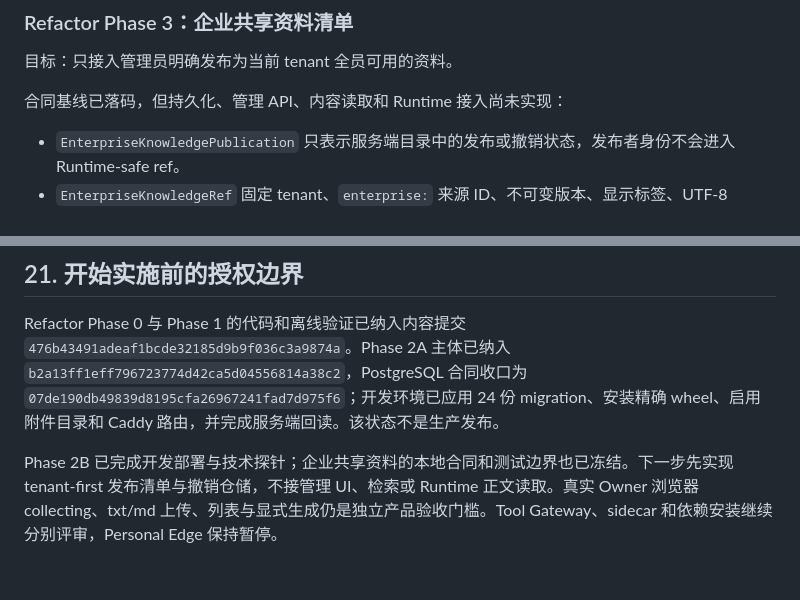
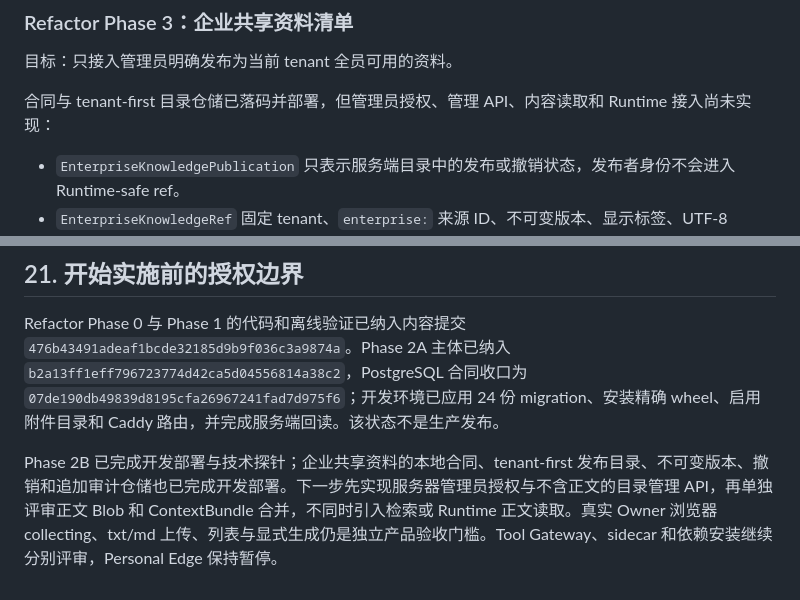
Before and after one commit to iyuenan3/larkflow, a Markdown page: docs/REFACTOR_BLUEPRINT.md, 2 parts joined by grey strips. GitHub-like rendering.

```diff
--- a/docs/REFACTOR_BLUEPRINT.md
+++ b/docs/REFACTOR_BLUEPRINT.md
@@ -462,7 +463,7 @@ Phase 2B 开发部署证据：附件支持的 Agent 输入由服务端追加，
 
 目标：只接入管理员明确发布为当前 tenant 全员可用的资料。
 
-合同基线已落码，但持久化、管理 API、内容读取和 Runtime 接入尚未实现：
+合同与 tenant-first 目录仓储已落码并部署，但管理员授权、管理 API、内容读取和 Runtime 接入尚未实现：
 
 - `EnterpriseKnowledgePublication` 只表示服务端目录中的发布或撤销状态，发布者身份不会进入 Runtime-safe ref。
 - `EnterpriseKnowledgeRef` 固定 tenant、`enterprise:` 来源 ID、不可变版本、显示标签、UTF-8 txt/md 类型、大小、SHA-256、发布时间、`internal` 分级和显式 allow/deny 外发决定，不携带正文、对象 key、源系统 token 或发布者。
@@ -707,4 +710,4 @@ Dependency Exit Gate：
 
 Refactor Phase 0 与 Phase 1 的代码和离线验证已纳入内容提交 `476b43491adeaf1bcde32185d9b9f036c3a9874a`。Phase 2A 主体已纳入 `b2a13ff1eff796723774d42ca5d04556814a38c2`，PostgreSQL 合同收口为 `07de190db49839d8195cfa26967241fad7d975f6`；开发环境已应用 24 份 migration、安装精确 wheel、启用附件目录和 Caddy 路由，并完成服务端回读。该状态不是生产发布。
 
-Phase 2B 已完成开发部署与技术探针；企业共享资料的本地合同和测试边界也已冻结。下一步先实现 tenant-first 发布清单与撤销仓储，不接管理 UI、检索或 Runtime 正文读取。真实 Owner 浏览器 collecting、txt/md 上传、列表与显式生成仍是独立产品验收门槛。Tool Gateway、sidecar 和依赖安装继续分别评审，Personal Edge 保持暂停。
+Phase 2B 已完成开发部署与技术探针；企业共享资料的本地合同、tenant-first 发布目录、不可变版本、撤销和追加审计仓储也已完成开发部署。下一步先实现服务器管理员授权与不含正文的目录管理 API，再单独评审正文 Blob 和 ContextBundle 合并，不同时引入检索或 Runtime 正文读取。真实 Owner 浏览器 collecting、txt/md 上传、列表与显式生成仍是独立产品验收门槛。Tool Gateway、sidecar 和依赖安装继续分别评审，Personal Edge 保持暂停。
```
Also changed, not shown: other parts of docs/REFACTOR_BLUEPRINT.md (+7 -4 lines), docs/ARCHITECTURE_OVERVIEW.md (+5 -5 lines).
